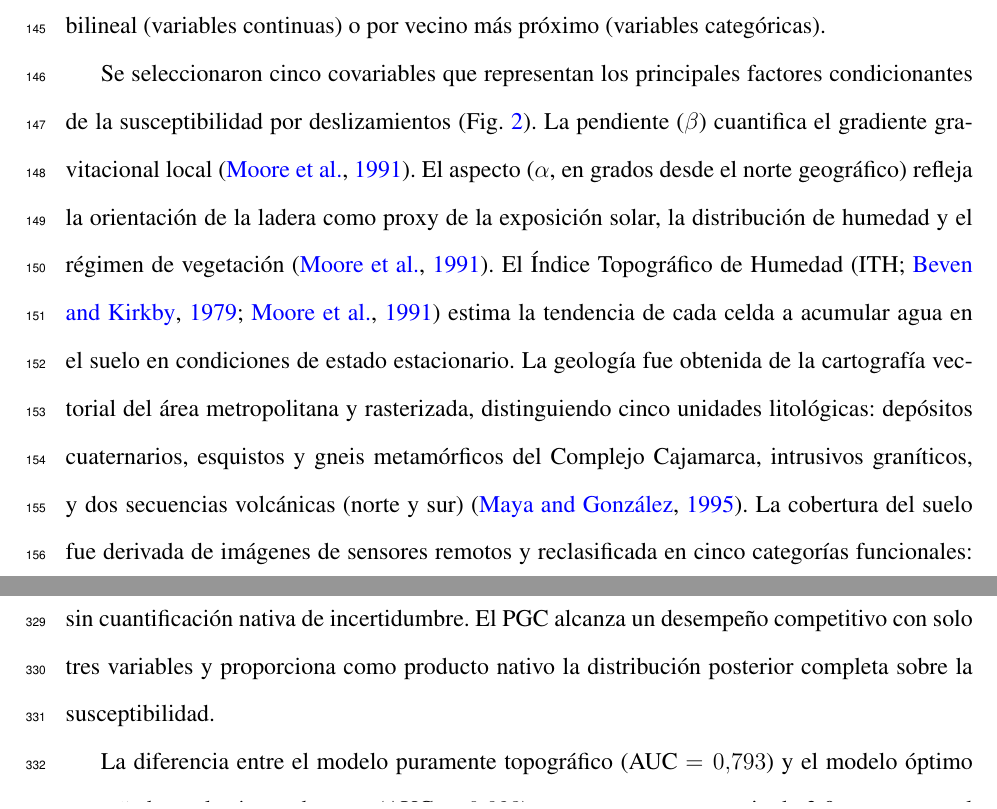
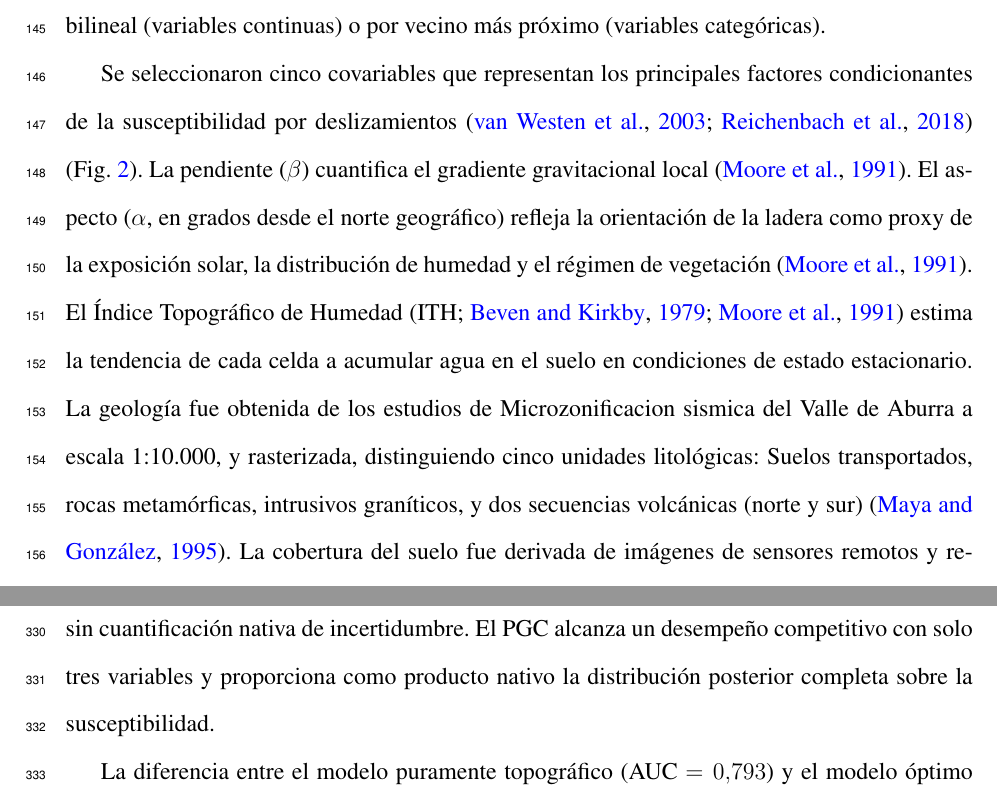
Before and after one commit to edieraristizabal/GaussianProcess, a LaTeX document (manuscrito.tex): two parts of pages 8 and 24 of 33, joined at a grey line, cut so that both start at the same text. Compiled offline with pdfLaTeX.

Commit message:
feat: cite VanWesten2003 and Reichenbach2018 for conditioning variables
Add citation to the sentence introducing the five conditioning covariables
for landslide susceptibility in the methodology section.

Co-Authored-By: Claude Sonnet 4.6 <noreply@anthropic.com>

```diff
--- a/manuscrito.tex
+++ b/manuscrito.tex
@@ -197,12 +197,12 @@ acondicionamiento hidrológico (relleno de depresiones y resolución de ambigüe
 continuas) o por vecino más próximo (variables categóricas).
 
 Se seleccionaron cinco covariables que representan los principales factores condicionantes de la
-susceptibilidad por deslizamientos (Fig.~\ref{fig:covariables}). La pendiente ($\beta$) cuantifica el gradiente gravitacional local \citep{Moore1991}.
+susceptibilidad por deslizamientos \citep{VanWesten2003, Reichenbach2018} (Fig.~\ref{fig:covariables}). La pendiente ($\beta$) cuantifica el gradiente gravitacional local \citep{Moore1991}.
 El aspecto ($\alpha$, en grados desde el norte geográfico) refleja la orientación de la ladera como proxy de la exposición solar,
 la distribución de humedad y el régimen de vegetación \citep{Moore1991}. El Índice Topográfico de Humedad
 \citep[ITH;][]{BandaKirkby1979, Moore1991} estima la tendencia de cada celda a acumular agua en el suelo en condiciones de estado
-estacionario. La geología fue obtenida de la cartografía vectorial del área metropolitana y rasterizada, distinguiendo cinco
-unidades litológicas: depósitos cuaternarios, esquistos y gneis metamórficos del Complejo Cajamarca, intrusivos graníticos, y
+estacionario. La geología fue obtenida de los estudios de Microzonificacion sismica del Valle de Aburra a escala 1:10.000, y rasterizada, distinguiendo cinco
+unidades litológicas: Suelos transportados, rocas metamórficas, intrusivos graníticos, y
 dos secuencias volcánicas (norte y sur) \citep{MayaGonzalez1995}. La cobertura del suelo fue derivada de imágenes de sensores
 remotos y reclasificada en cinco categorías funcionales: bosque, pastos y herbazales, urbano formal, urbano informal y
 condominios/áreas periurbanas.
```
